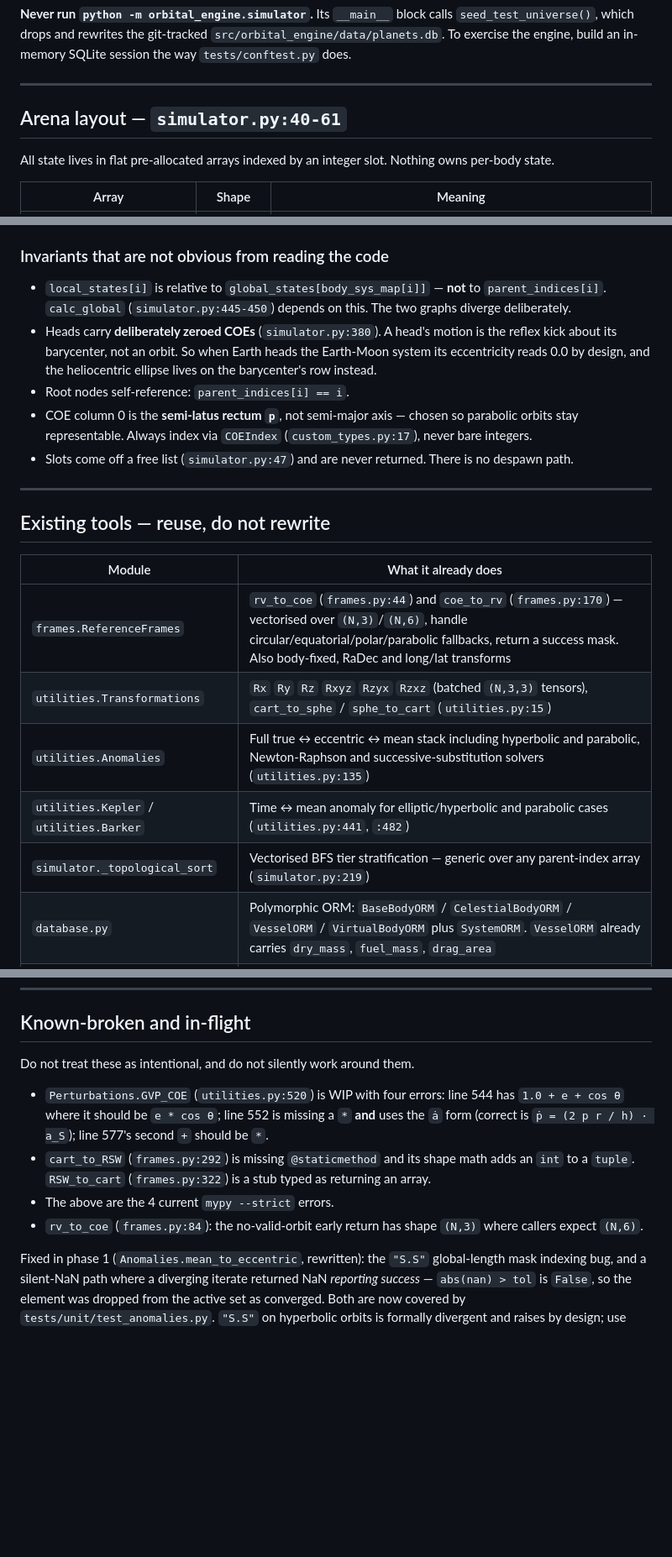
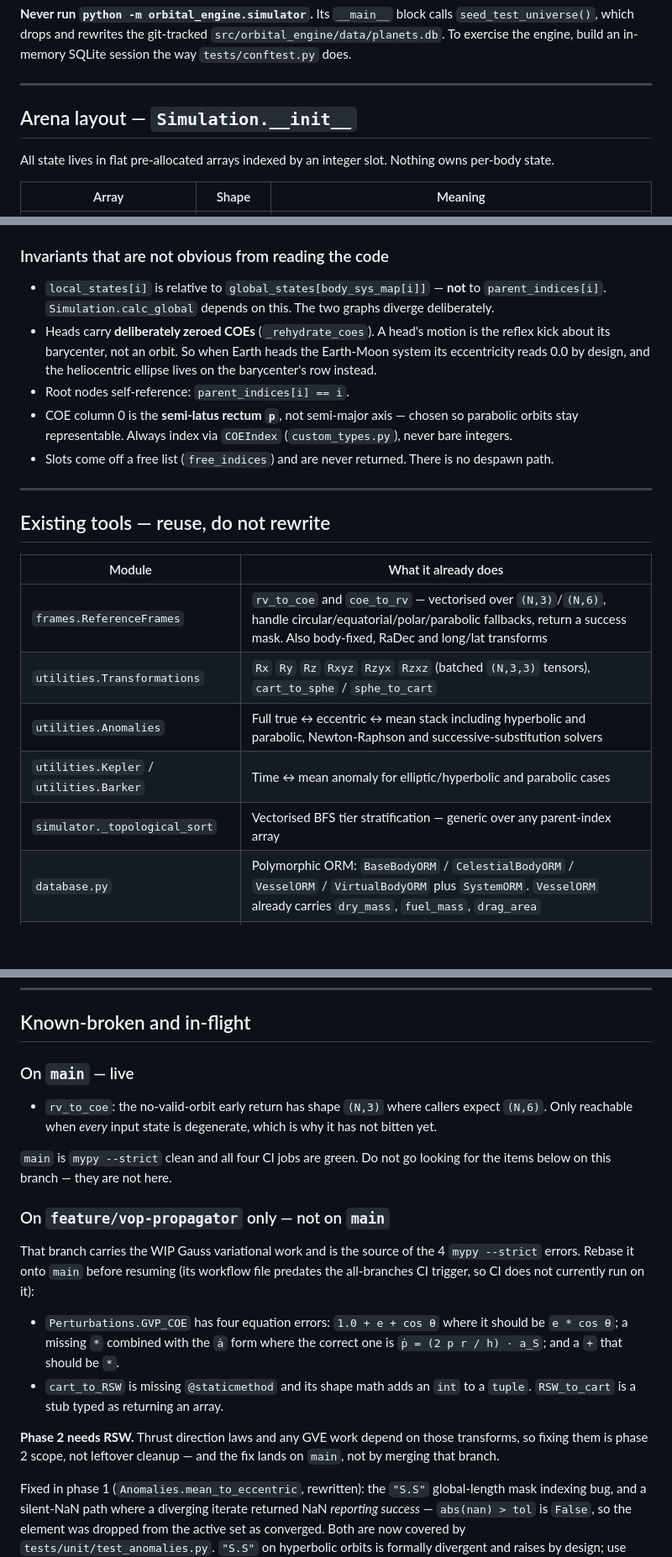
Before and after one commit to Antsstar/Orbit_Mechanics, a Markdown page: CLAUDE.md, 3 parts joined by grey strips. Shown at 84% size. Drawn GitHub-style; blank space fills up the shorter version.

```diff
--- a/CLAUDE.md
+++ b/CLAUDE.md
@@ -39,7 +39,7 @@ build an in-memory SQLite session the way `tests/conftest.py` does.
 
 ---
 
-## Arena layout — `simulator.py:40-61`
+## Arena layout — `Simulation.__init__`
 
 All state lives in flat pre-allocated arrays indexed by an integer slot. Nothing owns per-body state.
 
@@ -59,14 +59,14 @@ Units throughout: **km, km/s, radians, seconds**, `mu` in km³/s².
 ### Invariants that are not obvious from reading the code
 
 - `local_states[i]` is relative to `global_states[body_sys_map[i]]` — **not** to `parent_indices[i]`.
-  `calc_global` (`simulator.py:445-450`) depends on this. The two graphs diverge deliberately.
-- Heads carry **deliberately zeroed COEs** (`simulator.py:380`). A head's motion is the reflex kick
+  `Simulation.calc_global` depends on this. The two graphs diverge deliberately.
+- Heads carry **deliberately zeroed COEs** (`_rehydrate_coes`). A head's motion is the reflex kick
   about its barycenter, not an orbit. So when Earth heads the Earth-Moon system its eccentricity reads
   0.0 by design, and the heliocentric ellipse lives on the barycenter's row instead.
 - Root nodes self-reference: `parent_indices[i] == i`.
 - COE column 0 is the **semi-latus rectum `p`**, not semi-major axis — chosen so parabolic orbits stay
-  representable. Always index via `COEIndex` (`custom_types.py:17`), never bare integers.
-- Slots come off a free list (`simulator.py:47`) and are never returned. There is no despawn path.
+  representable. Always index via `COEIndex` (`custom_types.py`), never bare integers.
+- Slots come off a free list (`free_indices`) and are never returned. There is no despawn path.
 
 ---
 
@@ -74,11 +74,11 @@ Units throughout: **km, km/s, radians, seconds**, `mu` in km³/s².
 
 | Module | What it already does |
 |---|---|
-| `frames.ReferenceFrames` | `rv_to_coe` (`frames.py:44`) and `coe_to_rv` (`frames.py:170`) — vectorised over `(N,3)`/`(N,6)`, handle circular/equatorial/polar/parabolic fallbacks, return a success mask. Also body-fixed, RaDec and long/lat transforms |
-| `utilities.Transformations` | `Rx` `Ry` `Rz` `Rxyz` `Rzyx` `Rzxz` (batched `(N,3,3)` tensors), `cart_to_sphe` / `sphe_to_cart` (`utilities.py:15`) |
-| `utilities.Anomalies` | Full true ↔ eccentric ↔ mean stack including hyperbolic and parabolic, Newton-Raphson and successive-substitution solvers (`utilities.py:135`) |
-| `utilities.Kepler` / `utilities.Barker` | Time ↔ mean anomaly for elliptic/hyperbolic and parabolic cases (`utilities.py:441`, `:482`) |
-| `simulator._topological_sort` | Vectorised BFS tier stratification — generic over any parent-index array (`simulator.py:219`) |
+| `frames.ReferenceFrames` | `rv_to_coe` and `coe_to_rv` — vectorised over `(N,3)`/`(N,6)`, handle circular/equatorial/polar/parabolic fallbacks, return a success mask. Also body-fixed, RaDec and long/lat transforms |
+| `utilities.Transformations` | `Rx` `Ry` `Rz` `Rxyz` `Rzyx` `Rzxz` (batched `(N,3,3)` tensors), `cart_to_sphe` / `sphe_to_cart` |
+| `utilities.Anomalies` | Full true ↔ eccentric ↔ mean stack including hyperbolic and parabolic, Newton-Raphson and successive-substitution solvers |
+| `utilities.Kepler` / `utilities.Barker` | Time ↔ mean anomaly for elliptic/hyperbolic and parabolic cases |
+| `simulator._topological_sort` | Vectorised BFS tier stratification — generic over any parent-index array |
 | `database.py` | Polymorphic ORM: `BaseBodyORM` / `CelestialBodyORM` / `VesselORM` / `VirtualBodyORM` plus `SystemORM`. `VesselORM` already carries `dry_mass`, `fuel_mass`, `drag_area` |
 | `kernels.py` | Compiled scalar kernels: `kepler_propagate`, `calc_global_states`, plus reusable `coe_to_rv_scalar` / `solve_kepler_scalar` / `advance_true_anomaly` |
 | `scenarios.py` | `two_body`, `sun_earth_moon`, `earth_constellation(n_sats=…)` — shared by tests and benchmarks. **Build scenarios from here, never inline in a test** |
@@ -89,15 +89,28 @@ Units throughout: **km, km/s, radians, seconds**, `mu` in km³/s².
 
 ## Known-broken and in-flight
 
-Do not treat these as intentional, and do not silently work around them.
+### On `main` — live
 
-- `Perturbations.GVP_COE` (`utilities.py:520`) is WIP with four errors: line 544 has `1.0 + e + cos θ`
-  where it should be `e * cos θ`; line 552 is missing a `*` **and** uses the `ȧ` form (correct is
-  `ṗ = (2 p r / h) · a_S`); line 577's second `+` should be `*`.
-- `cart_to_RSW` (`frames.py:292`) is missing `@staticmethod` and its shape math adds an `int` to a
-  `tuple`. `RSW_to_cart` (`frames.py:322`) is a stub typed as returning an array.
-- The above are the 4 current `mypy --strict` errors.
-- `rv_to_coe` (`frames.py:84`): the no-valid-orbit early return has shape `(N,3)` where callers expect `(N,6)`.
+- `rv_to_coe`: the no-valid-orbit early return has shape `(N,3)` where callers expect `(N,6)`.
+  Only reachable when *every* input state is degenerate, which is why it has not bitten yet.
+
+`main` is `mypy --strict` clean and all four CI jobs are green. Do not go looking for the items below
+on this branch — they are not here.
+
+### On `feature/vop-propagator` only — not on `main`
+
+That branch carries the WIP Gauss variational work and is the source of the 4 `mypy --strict` errors.
+Rebase it onto `main` before resuming (its workflow file predates the all-branches CI trigger, so CI
+does not currently run on it):
+
+- `Perturbations.GVP_COE` has four equation errors: `1.0 + e + cos θ` where it should be `e * cos θ`;
+  a missing `*` combined with the `ȧ` form where the correct one is `ṗ = (2 p r / h) · a_S`; and a
+  `+` that should be `*`.
+- `cart_to_RSW` is missing `@staticmethod` and its shape math adds an `int` to a `tuple`.
+  `RSW_to_cart` is a stub typed as returning an array.
+
+**Phase 2 needs RSW.** Thrust direction laws and any GVE work depend on those transforms, so fixing
+them is phase 2 scope, not leftover cleanup — and the fix lands on `main`, not by merging that branch.
 
 Fixed in phase 1 (`Anomalies.mean_to_eccentric`, rewritten): the `"S.S"` global-length mask indexing
 bug, and a silent-NaN path where a diverging iterate returned NaN *reporting success* — `abs(nan) > tol`
```
Also changed, not shown: .claude/agents/force-model-architect.md (added, +82 -0 lines), .claude/agents/numerics-debug.md (+25 -7 lines).
